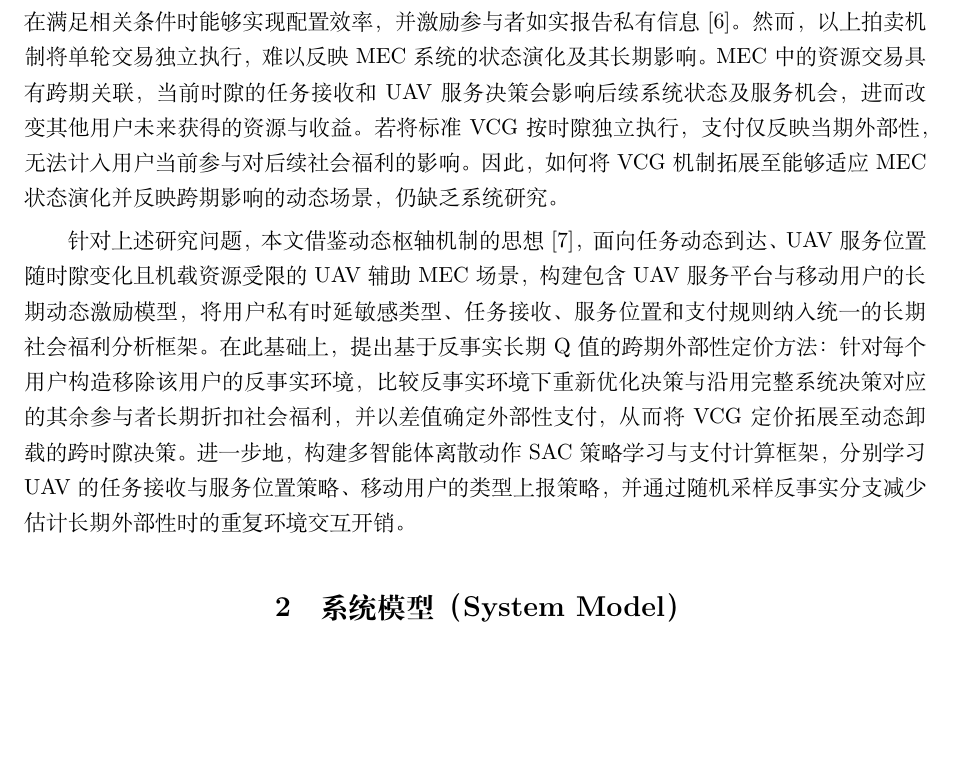
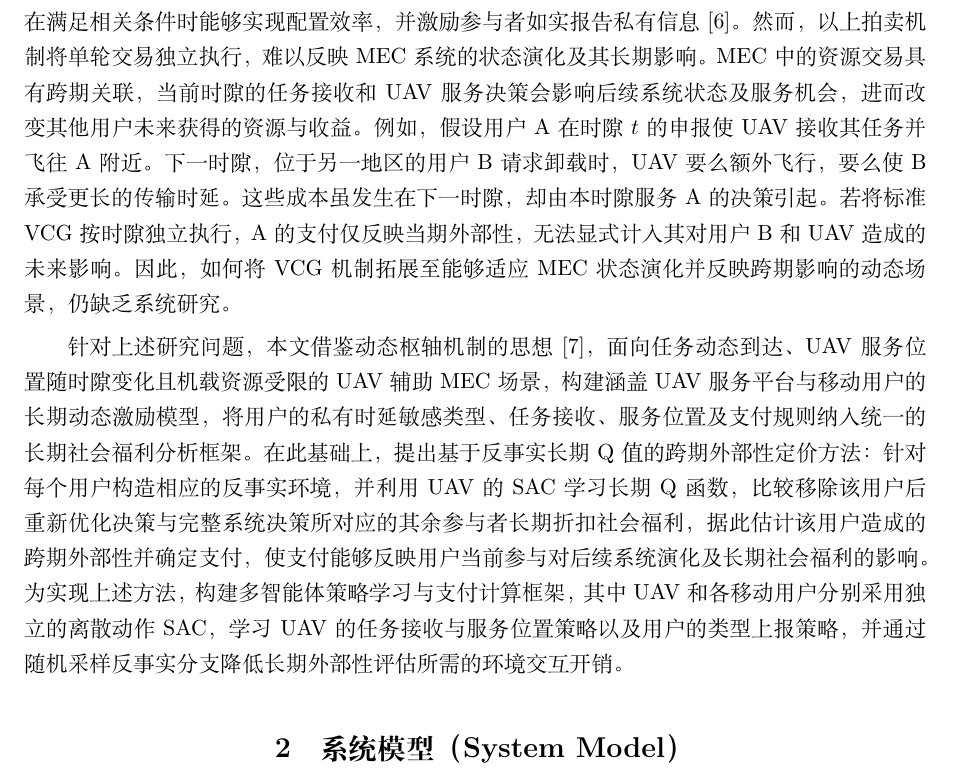
Before and after one commit to 702675516/work3_latex, a LaTeX document (src/main.tex): part of page 2 of 15, cut so that both start at the same text, the shorter picture padded with empty space. Compiled offline with XeLaTeX.

Commit message:
10.7提交版

```diff
--- a/src/main.tex
+++ b/src/main.tex
@@ -45,9 +45,9 @@
 
 在 MEC 场景中，拍卖机制可通过联合设计供需匹配、资源分配与支付规则，协调私有信息条件下的计算和通信资源交易，通常以社会福利作为重要优化目标。双边拍卖分别接收任务请求方的报价与服务提供方的要价，通过匹配确定交易对象和资源分配；组合拍卖则允许参与者针对任务及其所需资源组合提交偏好，以处理资源需求的耦合性。相关研究已探索多轮资源交易和真实组合拍卖。例如，Xiao 等研究面向边缘计算的多轮拍卖资源分配，以社会福利最大化为目标协调多用户与多服务器之间的供需关系\cite{xiao2023multiround}；Su 等面向工业物联网移动边缘计算提出真实组合拍卖机制，在组合资源配置中兼顾真实性与社会福利最大化\cite{su2022truthful}。这些工作为私有信息条件下的边缘资源配置与卸载激励研究提供了参考。
 
-特别地，VCG 拍卖作为经典拍卖机制，它依据参与者对其他参与者造成的外部性确定支付，在满足相关条件时能够实现配置效率，并激励参与者如实报告私有信息\cite{fang2024crossedge}。然而，以上拍卖机制将单轮交易独立执行，难以反映 MEC 系统的状态演化及其长期影响。MEC 中的资源交易具有跨期关联，当前时隙的任务接收和 UAV 服务决策会影响后续系统状态及服务机会，进而改变其他用户未来获得的资源与收益。若将标准 VCG 按时隙独立执行，支付仅反映当期外部性，无法计入用户当前参与对后续社会福利的影响。因此，如何将 VCG 机制拓展至能够适应 MEC 状态演化并反映跨期影响的动态场景，仍缺乏系统研究。
+特别地，VCG 拍卖作为经典拍卖机制，它依据参与者对其他参与者造成的外部性确定支付，在满足相关条件时能够实现配置效率，并激励参与者如实报告私有信息\cite{fang2024crossedge}。然而，以上拍卖机制将单轮交易独立执行，难以反映 MEC 系统的状态演化及其长期影响。MEC 中的资源交易具有跨期关联，当前时隙的任务接收和 UAV 服务决策会影响后续系统状态及服务机会，进而改变其他用户未来获得的资源与收益。例如，假设用户 A 在时隙 $t$ 的申报使 UAV 接收其任务并飞往 A 附近。下一时隙，位于另一地区的用户 B 请求卸载时，UAV 要么额外飞行，要么使 B 承受更长的传输时延。这些成本虽发生在下一时隙，却由本时隙服务 A 的决策引起。若将标准 VCG 按时隙独立执行，A 的支付仅反映当期外部性，无法显式计入其对用户 B 和 UAV 造成的未来影响。因此，如何将 VCG 机制拓展至能够适应 MEC 状态演化并反映跨期影响的动态场景，仍缺乏系统研究。
 
-针对上述研究问题，本文借鉴动态枢轴机制的思想\cite{bergemann2010dynamic}，面向任务动态到达、UAV 服务位置随时隙变化且机载资源受限的 UAV 辅助 MEC 场景，构建包含 UAV 服务平台与移动用户的长期动态激励模型，将用户私有时延敏感类型、任务接收、服务位置和支付规则纳入统一的长期社会福利分析框架。在此基础上，提出基于反事实长期 Q 值的跨期外部性定价方法：针对每个用户构造移除该用户的反事实环境，比较反事实环境下重新优化决策与沿用完整系统决策对应的其余参与者长期折扣社会福利，并以差值确定外部性支付，从而将 VCG 定价拓展至动态卸载的跨时隙决策。进一步地，构建多智能体离散动作 SAC 策略学习与支付计算框架，分别学习 UAV 的任务接收与服务位置策略、移动用户的类型上报策略，并通过随机采样反事实分支减少估计长期外部性时的重复环境交互开销。
+针对上述研究问题，本文借鉴动态枢轴机制的思想\cite{bergemann2010dynamic}，面向任务动态到达、UAV 服务位置随时隙变化且机载资源受限的 UAV 辅助 MEC 场景，构建涵盖 UAV 服务平台与移动用户的长期动态激励模型，将用户的私有时延敏感类型、任务接收、服务位置及支付规则纳入统一的长期社会福利分析框架。在此基础上，提出基于反事实长期 Q 值的跨期外部性定价方法：针对每个用户构造相应的反事实环境，并利用 UAV 的 SAC 学习长期 Q 函数，比较移除该用户后重新优化决策与完整系统决策所对应的其余参与者长期折扣社会福利，据此估计该用户造成的跨期外部性并确定支付，使支付能够反映用户当前参与对后续系统演化及长期社会福利的影响。为实现上述方法，构建多智能体策略学习与支付计算框架，其中 UAV 和各移动用户分别采用独立的离散动作 SAC，学习 UAV 的任务接收与服务位置策略以及用户的类型上报策略，并通过随机采样反事实分支降低长期外部性评估所需的环境交互开销。
 
 \section{系统模型（System Model）}
 考虑由一架 UAV 和移动用户集合 $N=\{1,2,\ldots,N\}$ 组成的 UAV 辅助 MEC 系统，其中节点 $0$ 表示 UAV，节点 $n\in N$ 表示第 $n$ 个移动用户。系统在离散时隙中运行。在每个时隙内，UAV 基于当前系统状态联合确定目标服务位置和任务接收结果；被接收的任务经上行链路传输后由 UAV 处理，其余任务在本地完成。下文依次建立通信、计算卸载和 UAV 能耗模型。
```
Also changed, not shown: cet4_score_ready.jpg (added), out/main-before-diagram.pdf (added), out/main-page1-check.png (added), photo_200kb_ready.jpg (added), 照片_压缩.jpg (added), 7 other files.
